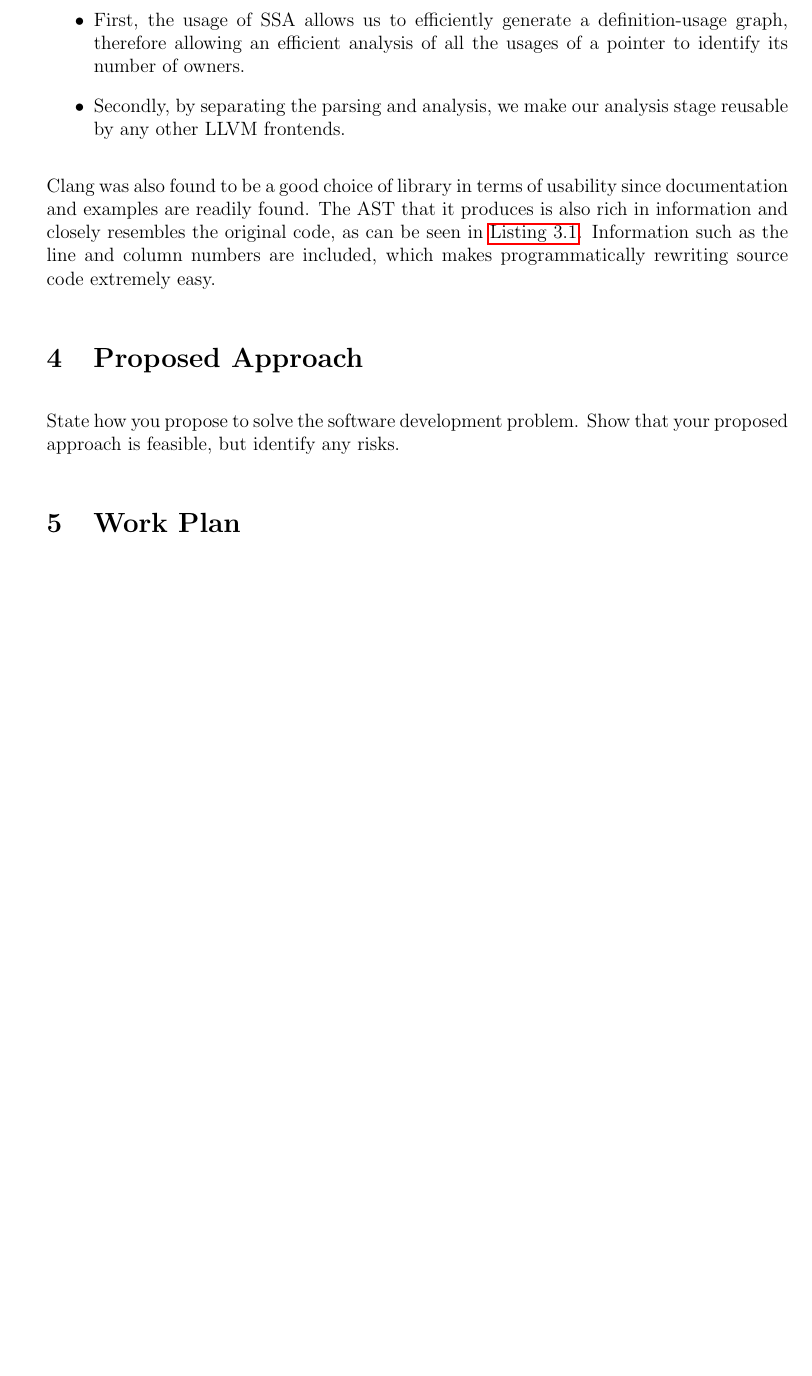
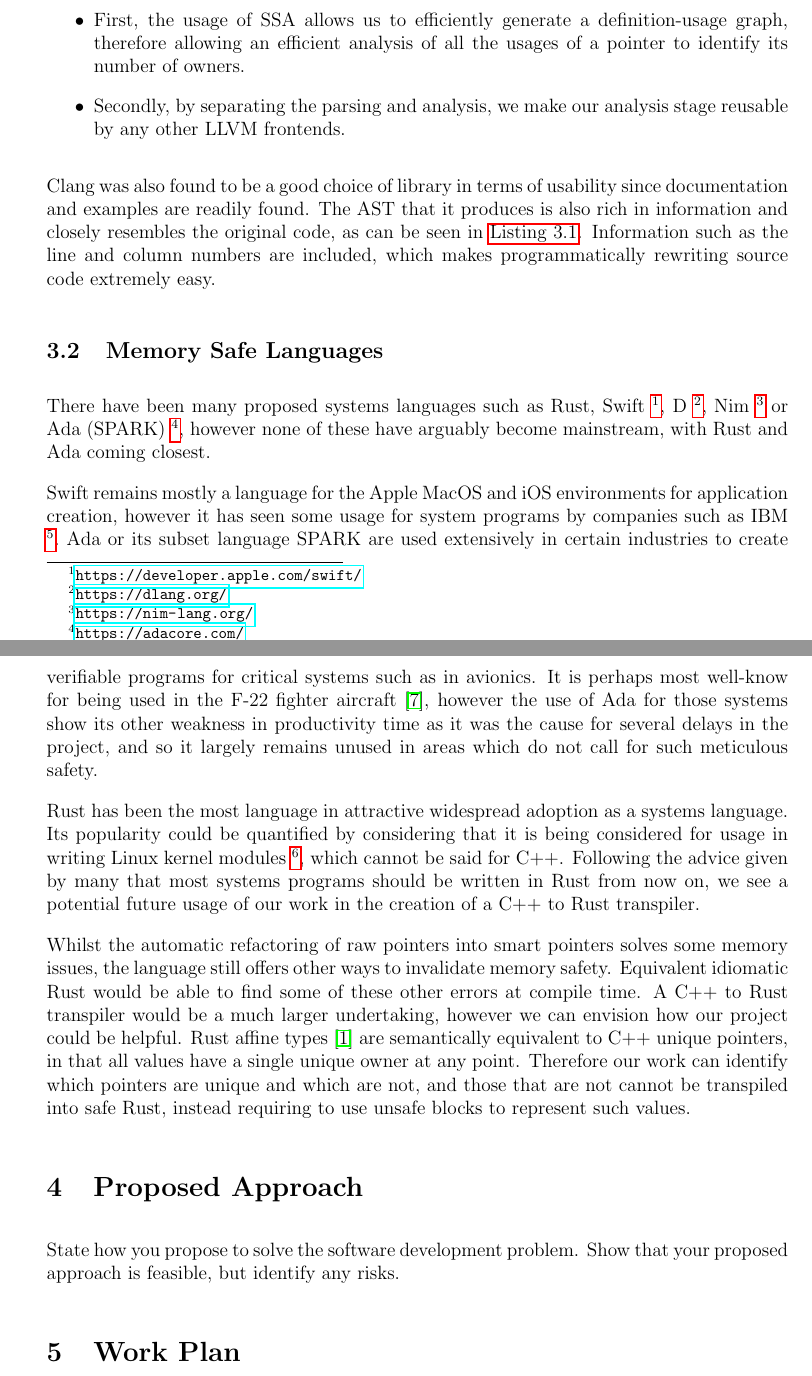
Before and after one commit to a-usov/ptr-tidy, a LaTeX document (proposal.tex): part of page 6 of 7 before the commit and two parts of pages 6 and 7 of 8 after it, the two joined at a grey line, cut so that both start at the same text, the shorter picture padded with empty space. Compiled offline with pdfLaTeX.

Commit message:
Add section on other memory safe systems languages, mention further work on transpiling to rust

```diff
--- a/proposal.tex
+++ b/proposal.tex
@@ -146,6 +147,24 @@
         \label{lst:code-to-ast-example}
     \end{listing}
 
+    \subsection{Memory Safe Languages}\label{subsec:rust}
+
+    There have been many proposed systems languages such as Rust, Swift \footnote{\url{https://developer.apple.com/swift/}}, D \footnote{\url{https://dlang.org/}}, Nim \footnote{\url{https://nim-lang.org/}} or Ada (SPARK) \footnote{\url{https://adacore.com/}}, however none of these have arguably become mainstream, with Rust and Ada coming closest.
+
+    Swift remains mostly a language for the Apple MacOS and iOS environments for application creation, however it has seen some usage for system programs by companies such as IBM \footnote{\url{https://github.com/ibm-swift}}.
+    Ada or its subset language SPARK are used extensively in certain industries to create verifiable programs for critical systems such as in avionics.
+    It is perhaps most well-know for being used in the F-22 fighter aircraft~\cite{malas1997f}, however the use of Ada for those systems show its other weakness in productivity time as it was the cause for several delays in the project, and so it largely remains unused in areas which do not call for such meticulous safety.
+
+    Rust has been the most language in attractive widespread adoption as a systems language.
+    Its popularity could be quantified by considering that it is being considered for usage in writing Linux kernel modules \footnote{\url{https://lore.kernel.org/lkml/CAKwvOdmuYc8rW_H4aQG4DsJzho=F+djd68fp7mzmBp3-wY--Uw@mail.gmail.com/T}}, which cannot be said for C++.
+    Following the advice given by many that most systems programs should be written in Rust from now on, we see a potential future usage of our work in the creation of a C++ to Rust transpiler.
+
+    Whilst the automatic refactoring of raw pointers into smart pointers solves some memory issues, the language still offers other ways to invalidate memory safety.
+    Equivalent idiomatic Rust would be able to find some of these other errors at compile time.
+    A C++ to Rust transpiler would be a much larger undertaking, however we can envision how our project could be helpful.
+    Rust affine types~\cite{Balasubramanian2017} are semantically equivalent to C++ unique pointers, in that all values have a single unique owner at any point.
+    Therefore our work can identify which pointers are unique and which are not, and those that are not cannot be transpiled into safe Rust, instead requiring to use unsafe blocks to represent such values.
+
 
 %%%%%%%%%%%%%%%%%%%%%%%%%%%%%%%%%%%%%%%%%%%%%%%%%%%%%%%%%%%%%%%%%%%%%%%%%%%%%%%%%%%%%%%%%%%%%%%%%%%%%%%%%%%%%%%%%%%%%%%%
 
```
Also changed, not shown: proposal.bib (+17 -0 lines), proposal.tex (3 more changed lines).
